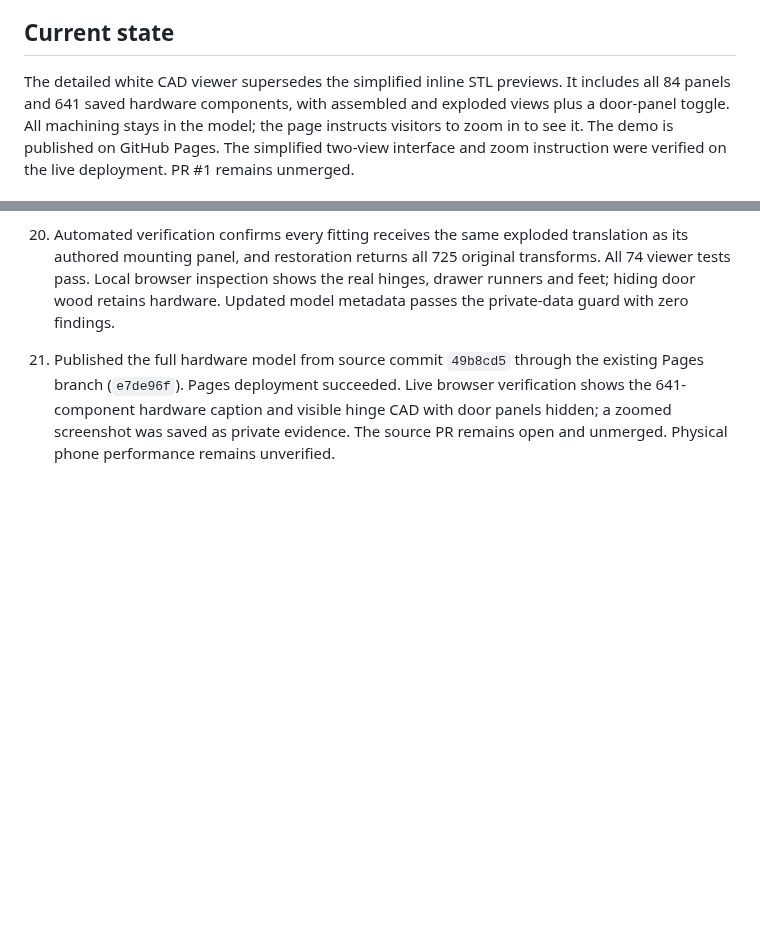
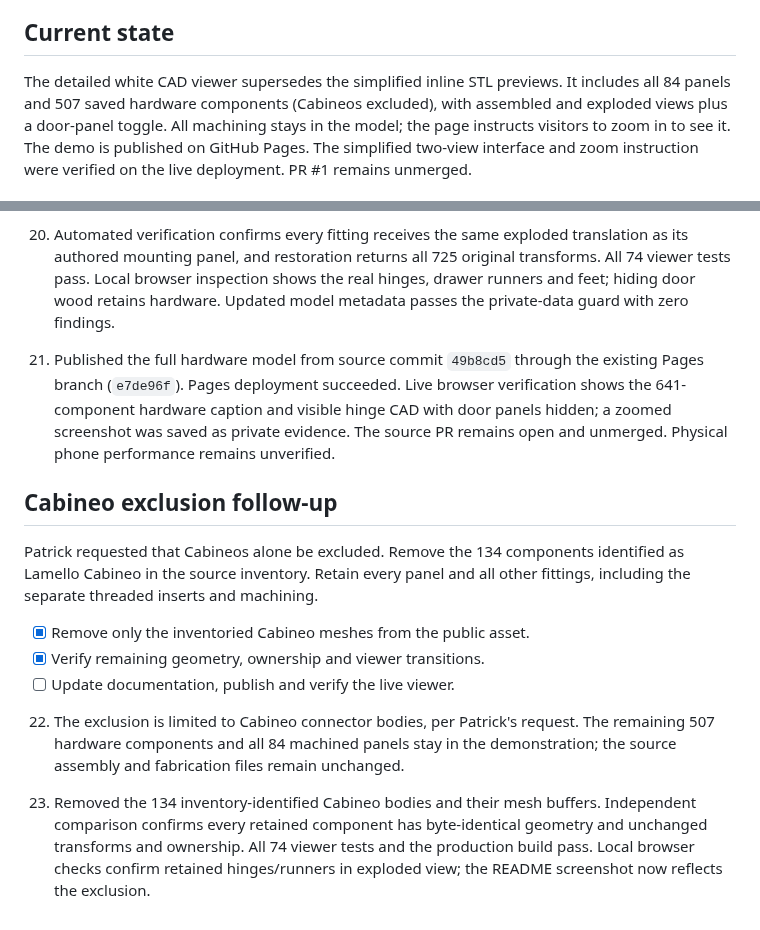
Before and after one commit to PatrickGrothOls/AIkea-skill, a Markdown page: docs/readme-3d.md, 2 parts joined by grey strips. GitHub-like rendering; blank space fills up the shorter version.

Commit message:
fix: exclude only Cabineos from wardrobe showcase

```diff
--- a/docs/readme-3d.md
+++ b/docs/readme-3d.md
@@ -18,7 +18,7 @@ and installation guidance. The audit below records the superseded STL approach.
 ## Current state
 
 The detailed white CAD viewer supersedes the simplified inline STL previews.
-It includes all 84 panels and 641 saved hardware components, with assembled and
+It includes all 84 panels and 507 saved hardware components (Cabineos excluded), with assembled and
 exploded views plus a door-panel toggle. All machining stays
 in the model; the page instructs visitors to zoom in to see it.
 The demo is published on GitHub Pages. The simplified two-view interface and
@@ -151,3 +151,23 @@ proximity guesses. Door visibility hides only the wood so hinges remain inspecta
     with door panels hidden; a zoomed screenshot was saved as private evidence.
     The source PR remains open and unmerged. Physical phone performance remains
     unverified.
+
+## Cabineo exclusion follow-up
+
+Patrick requested that Cabineos alone be excluded. Remove the 134 components
+identified as Lamello Cabineo in the source inventory. Retain every panel and
+all other fittings, including the separate threaded inserts and machining.
+
+- [x] Remove only the inventoried Cabineo meshes from the public asset.
+- [x] Verify remaining geometry, ownership and viewer transitions.
+- [ ] Update documentation, publish and verify the live viewer.
+
+22. The exclusion is limited to Cabineo connector bodies, per Patrick's request.
+    The remaining 507 hardware components and all 84 machined panels stay in the
+    demonstration; the source assembly and fabrication files remain unchanged.
+
+23. Removed the 134 inventory-identified Cabineo bodies and their mesh buffers.
+    Independent comparison confirms every retained component has byte-identical
+    geometry and unchanged transforms and ownership. All 74 viewer tests and the
+    production build pass. Local browser checks confirm retained hinges/runners
+    in exploded view; the README screenshot now reflects the exclusion.
```
Also changed, not shown: README.md (+2 -2 lines), docs/images/wardrobe-cad.jpg, 5 other files.
